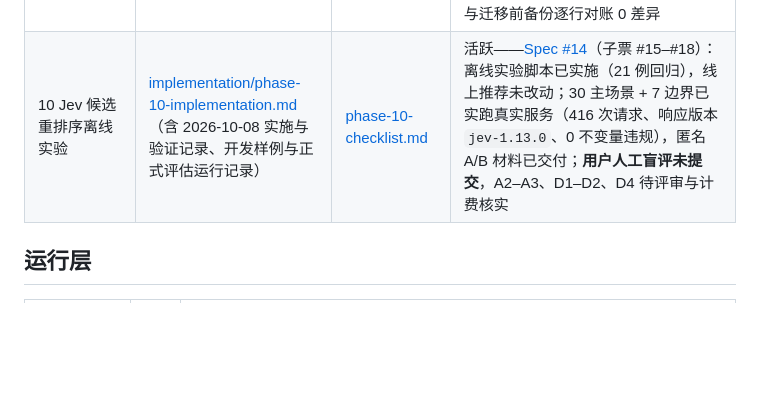
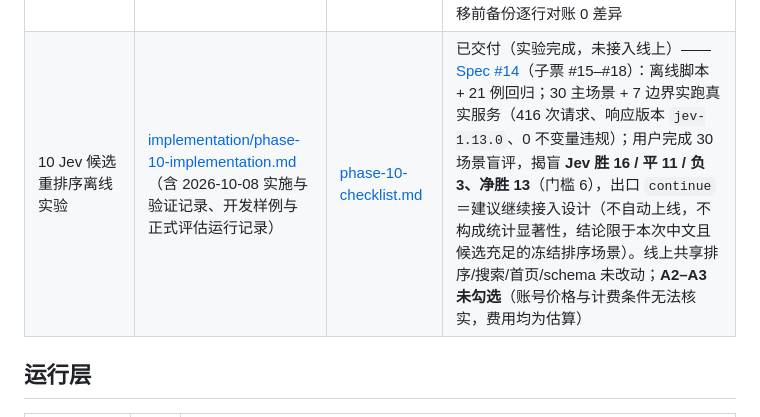
Before and after one commit to jokerwon/shiguang, a Markdown page: docs/README.md, the part around the change. Rendered like a GitHub page; blank space fills up the shorter version.

Commit message:
docs(phase-10): 索引行同步最终结论（净胜 13，continue）
上一轮改了实施/验收文档却漏了全局索引，README 仍写「用户人工盲评未提交」，
与 D1–D4 已勾选和 report.json 的 continue 矛盾。

```diff
--- a/docs/README.md
+++ b/docs/README.md
@@ -38,7 +38,7 @@
 | 8-3 按别名和分类发现食材 | [implementation/phase-8-3-implementation.md](./implementation/phase-8-3-implementation.md)（含验收证据与遗留边界） | 证据并入上方 phase-8 清单（B 组、E1） | 已交付——[#8](https://github.com/jokerwon/shiguang/issues/8)：身份优先搜索（整串相等才算命中，子串只作「相近候选」）、`GET /ingredients/identify` 名称解析与歧义候选、列表页直达/候选/无命中三态；真实浏览器与移动端、键盘走查与会话记录见实施清单 |
 | 8-7 AI 搜索复用多食材筛选 | [implementation/phase-8-7-implementation.md](./implementation/phase-8-7-implementation.md)（含验收证据与遗留边界） | 证据并入上方 phase-8 清单（F 组与 D1） | 已交付——[#11](https://github.com/jokerwon/shiguang/issues/11)：`search_recipes` 增 `ingredients`（名称/别名→复用 `IngredientService.identify` 归一→`recipeIdsContainingAll` 全部包含）、歧义/未收录/空白如实报错不扩大查询、安全排除与无匹配给出可区分说明、确定性回归（11 例）与真实 SSE 冒烟（正向、忌口排除、信息不足、调味料、歧义） |
 | 9 菜谱原料单一事实源 | [implementation/phase-9-implementation.md](./implementation/phase-9-implementation.md)（含迁移证据与遗留边界） | 无独立验收清单（证据见实施清单表格） | 已交付——[ADR-0019](./adr/0019-recipe-ingredient-single-source.md)：`RecipeIngredient` 主键改 `(recipeId, position)`、删除 `Recipe.ingredients`，读取/写入/归一/AI 工具全部改读关联行；live 库迁移后 88 道 / 660 项原料全部带身份，与迁移前备份逐行对账 0 差异 |
-| 10 Jev 候选重排序离线实验 | [implementation/phase-10-implementation.md](./implementation/phase-10-implementation.md)（含 2026-10-08 实施与验证记录、开发样例与正式评估运行记录） | [phase-10-checklist.md](./acceptance/phase-10-checklist.md) | 活跃——[Spec #14](https://github.com/jokerwon/shiguang/issues/14)（子票 #15–#18）：离线实验脚本已实施（21 例回归），线上推荐未改动；30 主场景 + 7 边界已实跑真实服务（416 次请求、响应版本 `jev-1.13.0`、0 不变量违规），匿名 A/B 材料已交付；**用户人工盲评未提交**，A2–A3、D1–D2、D4 待评审与计费核实 |
+| 10 Jev 候选重排序离线实验 | [implementation/phase-10-implementation.md](./implementation/phase-10-implementation.md)（含 2026-10-08 实施与验证记录、开发样例与正式评估运行记录） | [phase-10-checklist.md](./acceptance/phase-10-checklist.md) | 已交付（实验完成，未接入线上）——[Spec #14](https://github.com/jokerwon/shiguang/issues/14)（子票 #15–#18）：离线脚本 + 21 例回归；30 主场景 + 7 边界实跑真实服务（416 次请求、响应版本 `jev-1.13.0`、0 不变量违规）；用户完成 30 场景盲评，揭盲 **Jev 胜 16 / 平 11 / 负 3、净胜 13**（门槛 6），出口 `continue`＝建议继续接入设计（不自动上线，不构成统计显著性，结论限于本次中文且候选充足的冻结排序场景）。线上共享排序/搜索/首页/schema 未改动；**A2–A3 未勾选**（账号价格与计费条件无法核实，费用均为估算） |
 
 ## 运行层
 
```
